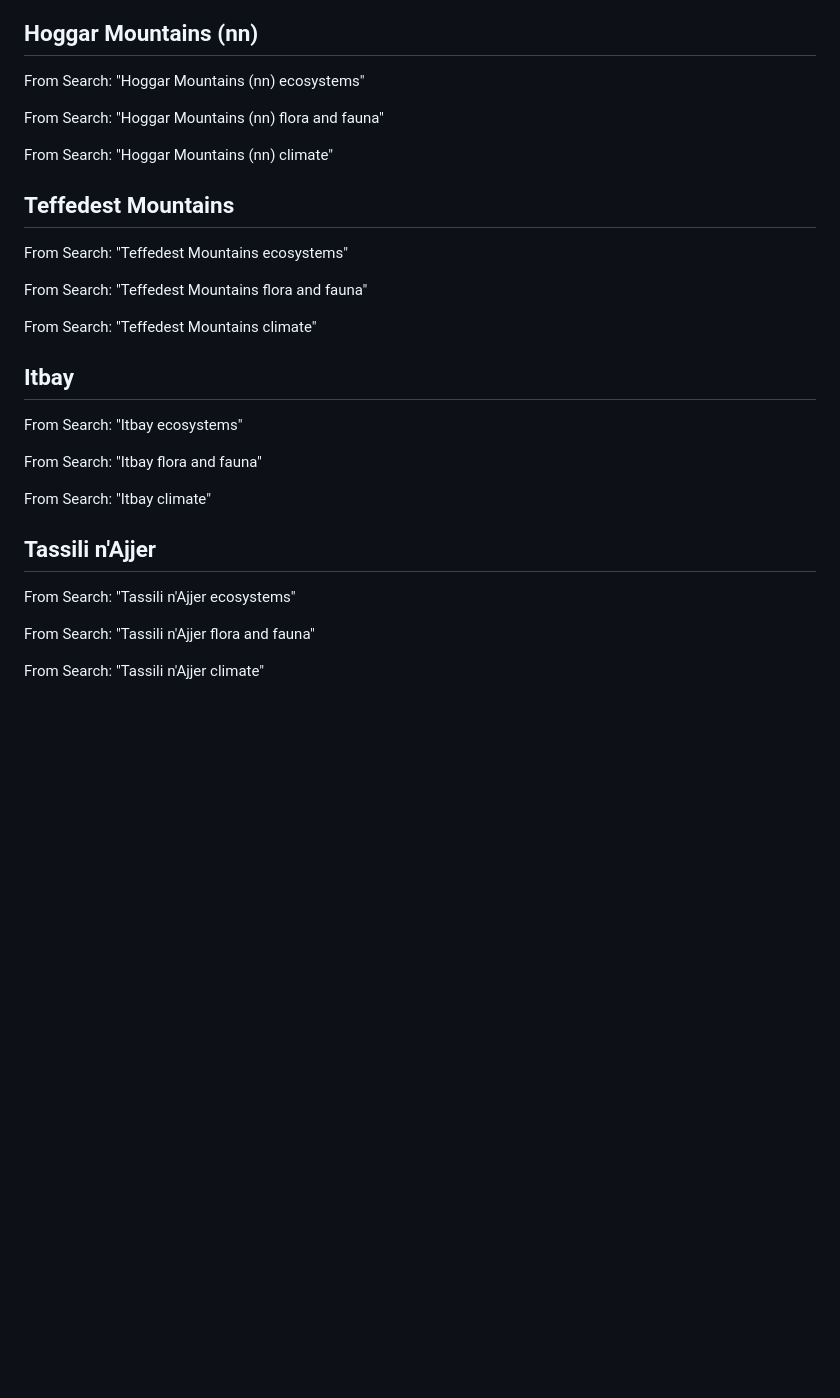
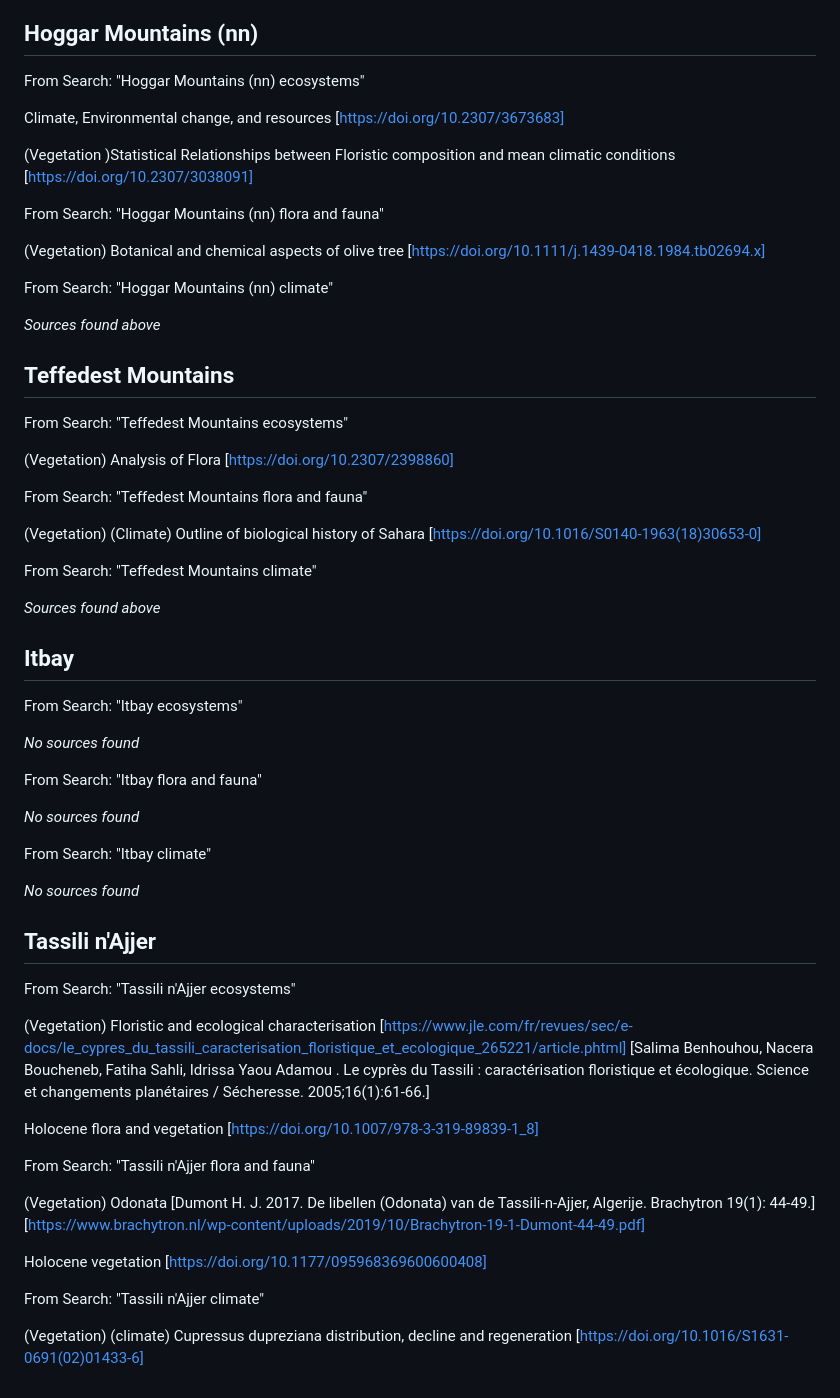
Before and after one commit to jrfep/T6.5-tropical-alpine-model-calibration, a Markdown page: North African Highlands/sahara_ranges.md, the part around the change. Drawn GitHub-style; blank space fills up the shorter version.

```diff
--- a/North African Highlands/sahara_ranges.md
+++ b/North African Highlands/sahara_ranges.md
@@ -81,49 +81,73 @@ Trends of climate with rapid change
 
 From Search: "Hoggar Mountains (nn) ecosystems"
 
+Climate, Environmental change, and resources
+[https://doi.org/10.2307/3673683]
 
+(Vegetation )Statistical Relationships between Floristic composition and mean climatic conditions
+[https://doi.org/10.2307/3038091]
 
 From Search: "Hoggar Mountains (nn) flora and fauna"
 
-
+(Vegetation) Botanical and chemical aspects of olive tree
+[https://doi.org/10.1111/j.1439-0418.1984.tb02694.x]
 
 From Search: "Hoggar Mountains (nn) climate"
 
+*Sources found above*
 
 ## Teffedest Mountains
 
 From Search: "Teffedest Mountains ecosystems"
 
-
+(Vegetation) Analysis of Flora
+[https://doi.org/10.2307/2398860]
 
 From Search: "Teffedest Mountains flora and fauna"
 
-
+(Vegetation) (Climate) Outline of biological history of Sahara
+[https://doi.org/10.1016/S0140-1963(18)30653-0]
 
 From Search: "Teffedest Mountains climate"
 
+*Sources found above*
 
 ## Itbay
 
 From Search: "Itbay ecosystems"
 
-
+*No sources found*
 
 From Search: "Itbay flora and fauna"
 
-
+*No sources found*
 
 From Search: "Itbay climate"
 
+*No sources found*
 
 ## Tassili n'Ajjer
 
 From Search: "Tassili n'Ajjer ecosystems"
 
+(Vegetation) Floristic and ecological characterisation
+[https://www.jle.com/fr/revues/sec/e-docs/le_cypres_du_tassili_caracterisation_floristique_et_ecologique_265221/article.phtml]
+[Salima Benhouhou, Nacera Boucheneb, Fatiha Sahli, Idrissa Yaou Adamou . Le cyprès du Tassili : caractérisation floristique et écologique. Science et changements planétaires / Sécheresse. 2005;16(1):61-66.]
 
+Holocene flora and vegetation
+[https://doi.org/10.1007/978-3-319-89839-1_8]
 
 From Search: "Tassili n'Ajjer flora and fauna"
 
+(Vegetation) Odonata
+[Dumont H. J. 2017. De libellen (Odonata) van de Tassili-n-Ajjer, Algerije. Brachytron 19(1):
+44-49.]
+[https://www.brachytron.nl/wp-content/uploads/2019/10/Brachytron-19-1-Dumont-44-49.pdf]
 
+Holocene vegetation
+[https://doi.org/10.1177/095968369600600408]
 
 From Search: "Tassili n'Ajjer climate"
+
+(Vegetation) (climate) Cupressus dupreziana distribution, decline and regeneration
+[https://doi.org/10.1016/S1631-0691(02)01433-6]
```
